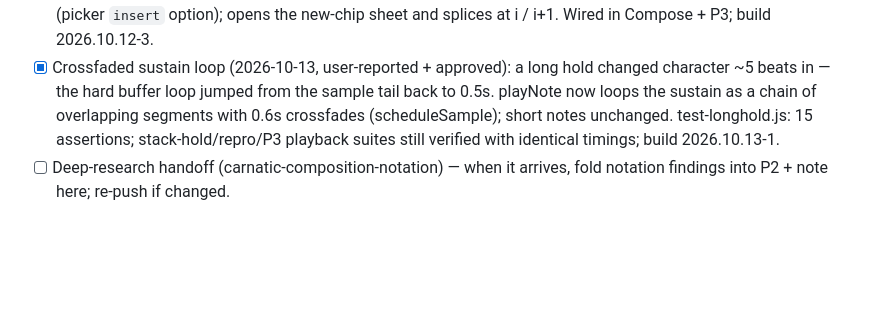
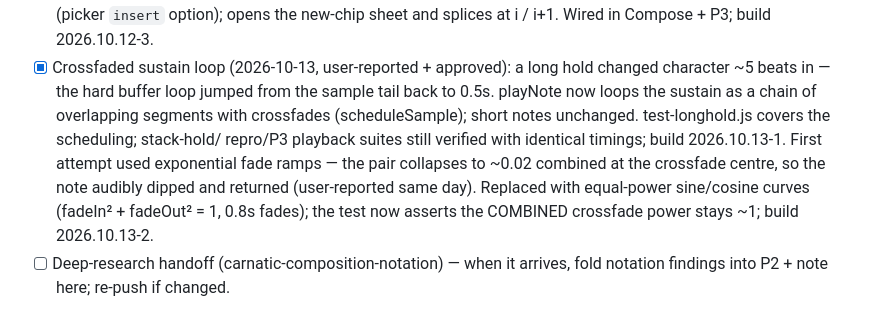
Before and after one commit to shahz-bot1/mock, a Markdown page: swara-builder/PROGRESS.md, the part around the change. GitHub-like rendering; blank space fills up the shorter version.

Commit message:
Progress log: equal-power crossfade correction

```diff
--- a/swara-builder/PROGRESS.md
+++ b/swara-builder/PROGRESS.md
@@ -105,10 +105,14 @@ Adi tala only for now.
 - [x] Crossfaded sustain loop (2026-10-13, user-reported + approved): a long
       hold changed character ~5 beats in — the hard buffer loop jumped from
       the sample tail back to 0.5s. playNote now loops the sustain as a chain
-      of overlapping segments with 0.6s crossfades (scheduleSample); short
-      notes unchanged. test-longhold.js: 15 assertions; stack-hold/repro/P3
-      playback suites still verified with identical timings;
-      build 2026.10.13-1.
+      of overlapping segments with crossfades (scheduleSample); short
+      notes unchanged. test-longhold.js covers the scheduling; stack-hold/
+      repro/P3 playback suites still verified with identical timings;
+      build 2026.10.13-1. First attempt used exponential fade ramps — the pair
+      collapses to ~0.02 combined at the crossfade centre, so the note audibly
+      dipped and returned (user-reported same day). Replaced with equal-power
+      sine/cosine curves (fadeIn² + fadeOut² = 1, 0.8s fades); the test now
+      asserts the COMBINED crossfade power stays ~1; build 2026.10.13-2.
 - [ ] Deep-research handoff (carnatic-composition-notation) — when it arrives,
       fold notation findings into P2 + note here; re-push if changed.
 
```
